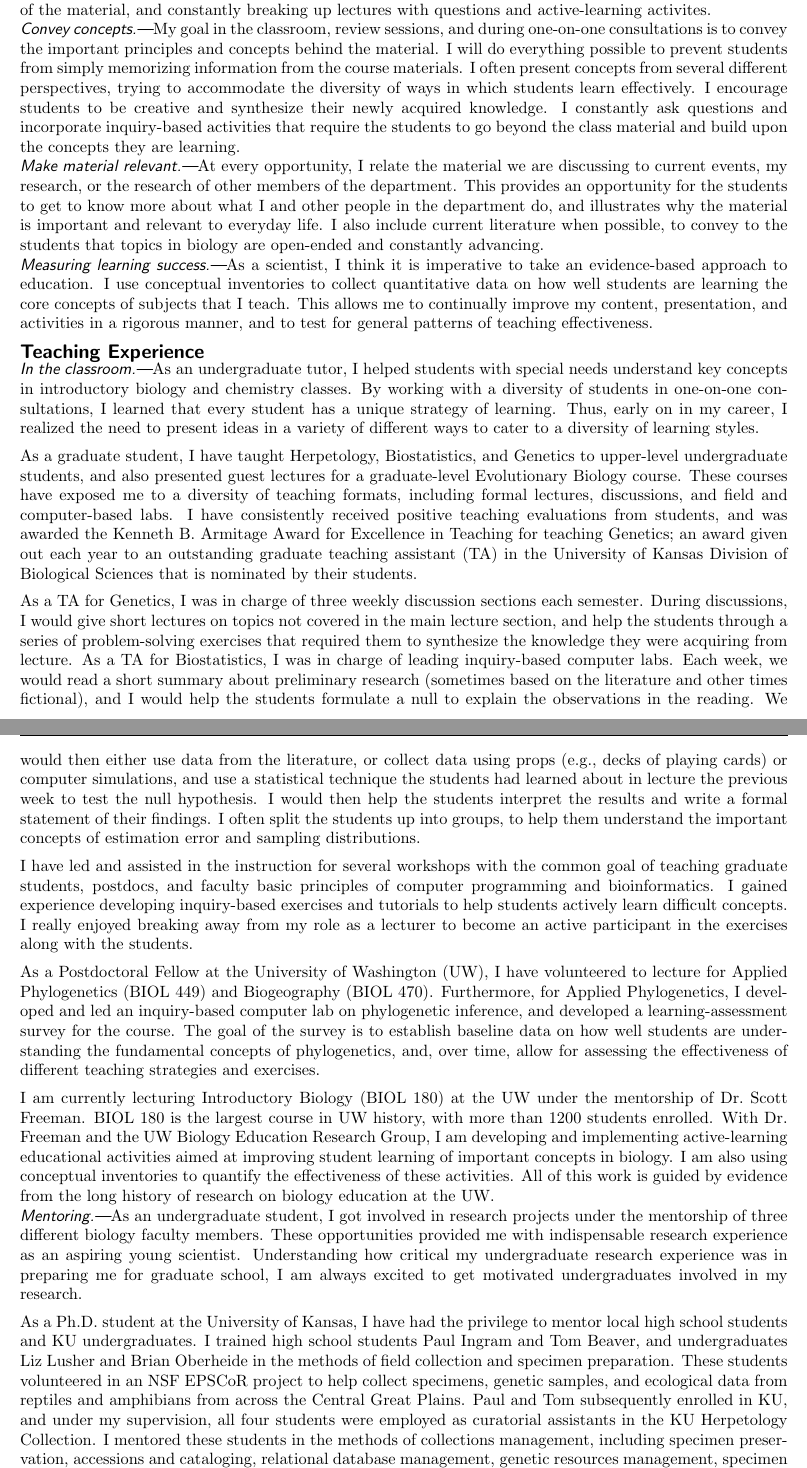
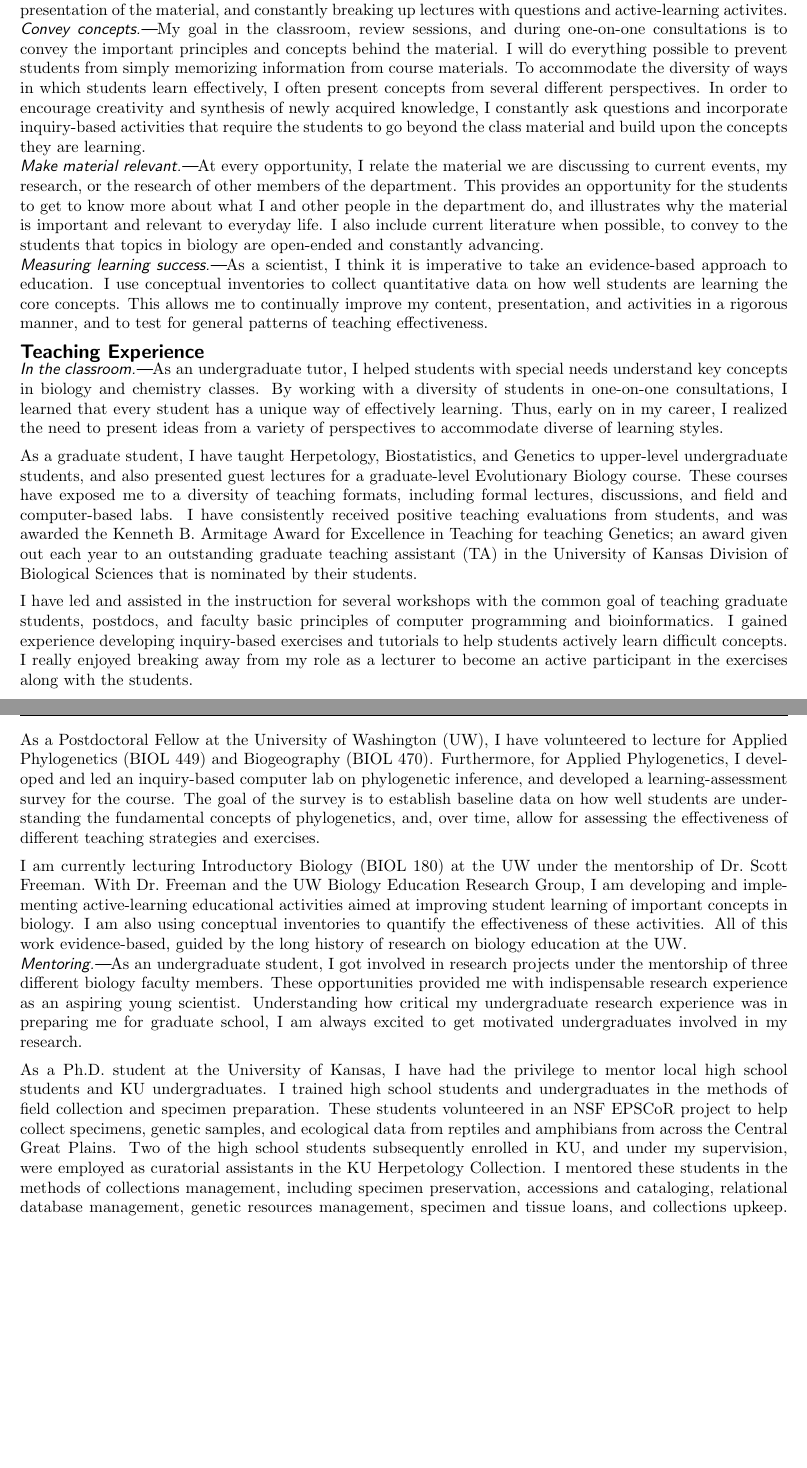
Before and after one commit to joaks1/teaching-statement-jro, a LaTeX document (teaching-statement-jro.tex, which reads teaching-statement-jro-main.tex): two parts of pages 1 and 2 of 3 before the commit and two parts of pages 1 and 2 of 2 after it, joined at a grey line, cut so that both start at the same text, the shorter picture padded with empty space. Compiled offline with pdfLaTeX.

Commit message:
Working on overhaul for fall 2014 apps.

```diff
--- a/teaching-statement-jro-main.tex
+++ b/teaching-statement-jro-main.tex
@@ -37,9 +37,8 @@ Without a thorough understanding of the subject, good teaching is impossible.
 \subsubsection*{Establish learning environment}
 Establishing a comfortable, interactive learning environment in the classroom
 takes practice and is different for every group of students.
-I do this by being enthusiastic in my presentation of the material, and
-constantly breaking up lectures with questions and active-learning
-activites.
+I accomplish this with enthusiasm in my presentation of the material, and
+constantly breaking up lectures with questions and active-learning activites.
 % One effective strategy I have found is to be enthusiastic and engaging in my
 % presentation of the material; this helps make the experience more enjoyable for
 % the students and myself, and is enough to generate classroom participation in
@@ -58,12 +57,11 @@ activites.
 My goal in the classroom, review sessions, and during one-on-one consultations
 is to convey the important principles and concepts behind the material.
 I will do everything possible to prevent students from simply memorizing
-information from the course materials.
+information from course materials.
 % I have two main strategies for helping students truly understand the material.
-I often present concepts from several different perspectives, trying to
-accommodate the diversity of ways in which students learn effectively.
-I encourage students to be creative and synthesize their newly acquired
-knowledge.
+To accommodate the diversity of ways in which students learn effectively, I
+often present concepts from several different perspectives.
+In order to encourage creativity and synthesis of newly acquired knowledge,
 I constantly ask questions and incorporate inquiry-based activities that
 require the students to go beyond the class material and build upon the
 concepts they are learning.
@@ -91,7 +89,7 @@ topics in biology are open-ended and constantly advancing.
 As a scientist, I think it is imperative to take an evidence-based approach to
 education.
 I use conceptual inventories to collect quantitative data on how well students
-are learning the core concepts of subjects that I teach.
+are learning the core concepts.
 This allows me to continually improve my content, presentation, and activities
 in a rigorous manner, and to test for general patterns of teaching
 effectiveness.
@@ -100,11 +98,11 @@ effectiveness.
 %%%%%%%%%%%%%%%%%
 \subsubsection*{In the classroom}
 As an undergraduate tutor, I helped students with special needs understand
-key concepts in introductory biology and chemistry classes.
-By working with a diversity of students in one-on-one consultations, I
-learned that every student has a unique strategy of learning.
-Thus, early on in my career, I realized the need to present ideas in a
-variety of different ways to cater to a diversity of learning styles.
+key concepts in biology and chemistry classes.
+By working with a diversity of students in one-on-one consultations, I learned
+that every student has a unique way of effectively learning.
+Thus, early on in my career, I realized the need to present ideas from a
+variety of perspectives to accommodate diverse of learning styles.
 
 As a graduate student, I have taught Herpetology, Biostatistics, and Genetics
 to upper-level undergraduate students, and also presented guest lectures for a
@@ -126,25 +124,26 @@ Sciences that is nominated by their students.
 % amphibians.
 % I had a tremendous amount of fun teaching this class, and greatly look forward
 % to developing my own course in Herpetology.
-As a TA for Genetics, I was in charge of three weekly discussion sections each
-semester.
-During discussions, I would give short lectures on topics not covered in the
-main lecture section, and help the students through a series of problem-solving
-exercises that required them to synthesize the knowledge they were acquiring
-from lecture.
-As a TA for Biostatistics, I was in charge of leading inquiry-based computer
-labs.
-Each week, we would read a short summary about preliminary research (sometimes
-based on the literature and other times fictional), and I would help the
-students formulate a null to explain the observations in the reading.
-We would then either use data from the literature, or collect data using props
-(e.g., decks of playing cards) or computer simulations, and use a statistical
-technique the students had learned about in lecture the previous week to test
-the null hypothesis.
-I would then help the students interpret the results and write a formal
-statement of their findings.
-I often split the students up into groups, to help them understand the
-important concepts of estimation error and sampling distributions.
+
+% As a TA for Genetics, I was in charge of three weekly discussion sections each
+% semester.
+% During discussions, I would give short lectures on topics not covered in the
+% main lecture section, and help the students through a series of problem-solving
+% exercises that required them to synthesize the knowledge they were acquiring
+% from lecture.
+% As a TA for Biostatistics, I was in charge of leading inquiry-based computer
+% labs.
+% Each week, we would read a short summary about preliminary research (sometimes
+% based on the literature and other times fictional), and I would help the
+% students formulate a null to explain the observations in the reading.
+% We would then either use data from the literature, or collect data using props
+% (e.g., decks of playing cards) or computer simulations, and use a statistical
+% technique the students had learned about in lecture the previous week to test
+% the null hypothesis.
+% I would then help the students interpret the results and write a formal
+% statement of their findings.
+% I often split the students up into groups, to help them understand the
+% important concepts of estimation error and sampling distributions.
 
 % Statistics and genetics are inherently difficult subjects for most
 % undergraduate students.
@@ -177,14 +176,14 @@ for assessing the effectiveness of different teaching strategies and exercises.
 
 I am currently lecturing Introductory Biology (BIOL 180) at the UW under the
 mentorship of Dr.\ Scott Freeman.
-BIOL 180 is the largest course in UW history, with more than 1200 students
-enrolled.
+% BIOL 180 is the largest course in UW history, with more than 1200 students
+% enrolled.
 With Dr.\ Freeman and the UW Biology Education Research Group, I am developing
 and implementing active-learning educational activities aimed at improving
 student learning of important concepts in biology.
 I am also using conceptual inventories to quantify the effectiveness of these
 activities.
-All of this work is guided by evidence from the long history of research on
+All of this work evidence-based, guided by the long history of research on
 biology education at the UW.
 
 \subsubsection*{Mentoring}
@@ -198,14 +197,13 @@ undergraduates involved in my research.
 
 As a Ph.D. student at the University of Kansas, I have had the privilege to
 mentor local high school students and KU undergraduates.
-I trained high school students Paul Ingram and Tom Beaver, and undergraduates
-Liz Lusher and Brian Oberheide in the methods of field collection and specimen
-preparation.
+I trained high school students and undergraduates in the methods of field
+collection and specimen preparation.
 These students volunteered in an NSF EPSCoR project to help collect specimens,
 genetic samples, and ecological data from reptiles and amphibians from across
 the Central Great Plains.
-Paul and Tom subsequently enrolled in KU, and under my supervision, all four
-students were employed as curatorial assistants in the KU Herpetology
+Two of the high school students subsequently enrolled in KU, and under my
+supervision, were employed as curatorial assistants in the KU Herpetology
 Collection.
 I mentored these students in the methods of collections management, including
 specimen preservation, accessions and cataloging, relational database
```
Also changed, not shown: teaching-statement-jro-main.tex (2 more changed lines).
